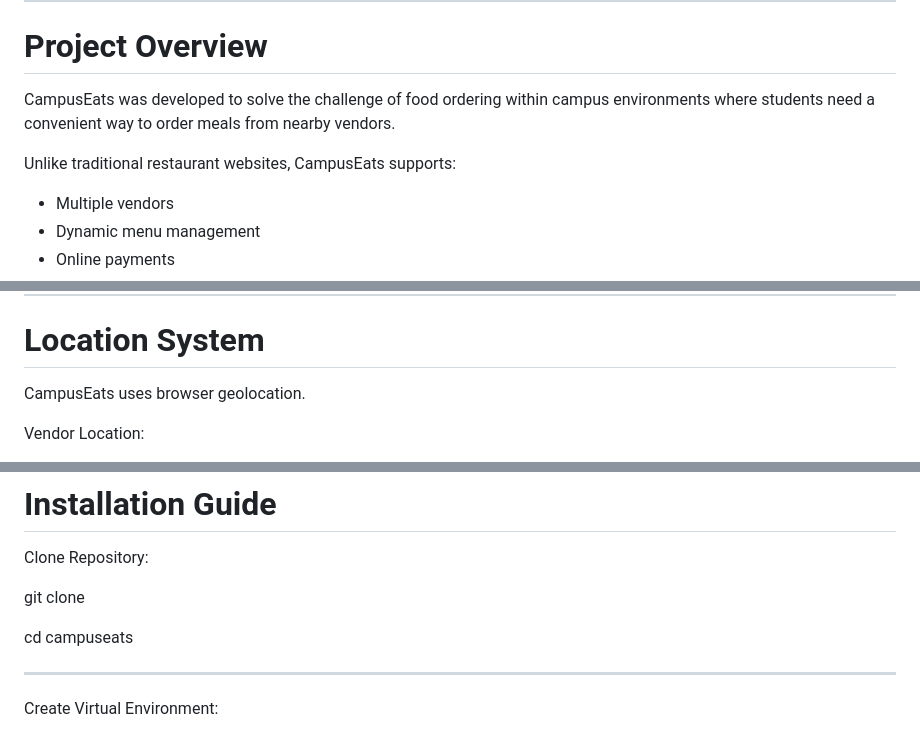
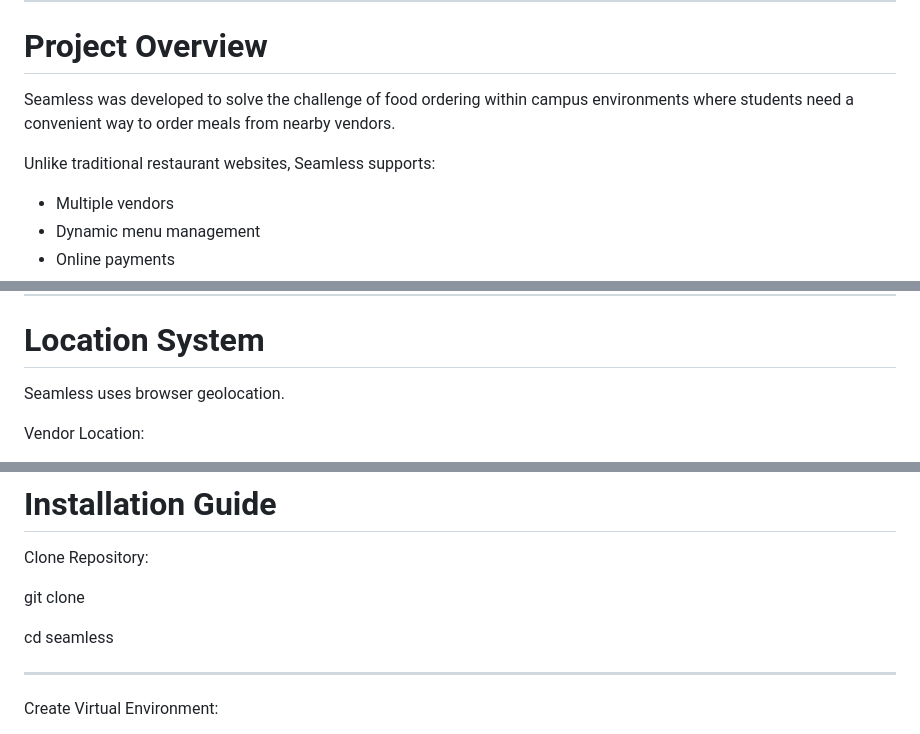
Before and after one commit to Zurum2025/OCFODS, a Markdown page: README.md, 3 parts joined by grey strips. Drawn GitHub-style.

Commit message:
change the name from 'Campuseats' to 'Seamless'

```diff
--- a/README.md
+++ b/README.md
@@ -35,9 +35,9 @@ The system combines e-commerce, geolocation services, digital payments, analytic
 
 # Project Overview
 
-CampusEats was developed to solve the challenge of food ordering within campus environments where students need a convenient way to order meals from nearby vendors.
+Seamless was developed to solve the challenge of food ordering within campus environments where students need a convenient way to order meals from nearby vendors.
 
-Unlike traditional restaurant websites, CampusEats supports:
+Unlike traditional restaurant websites, Seamless supports:
 
 * Multiple vendors
 * Dynamic menu management
@@ -565,7 +565,7 @@ Order completed.
 
 # Location System
 
-CampusEats uses browser geolocation.
+Seamless uses browser geolocation.
 
 Vendor Location:
 
@@ -724,7 +724,7 @@ Clone Repository:
 
 git clone <repository-url>
 
-cd campuseats
+cd seamless
 
 ---
 
```
Also changed, not shown: other parts of README.md (+1 -1 lines).
